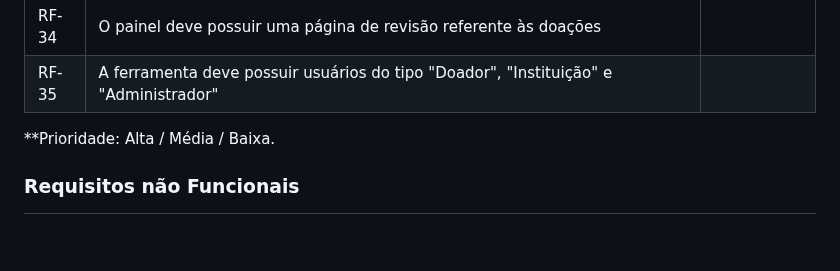
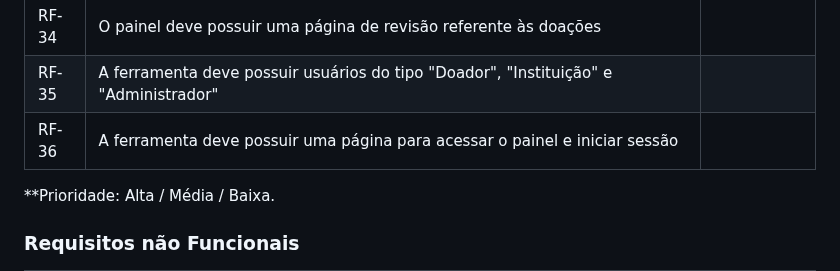
Before and after one commit to ICEI-PUC-Minas-PMV-ADS/pmv-ads-2023-2-e1-proj-web-t5-doe-facil, a Markdown page: documentos/02-Especificação do Projeto.md, the part around the change. GitHub-like rendering; blank space fills up the shorter version.

```diff
--- a/documentos/02-Especificação do Projeto.md
+++ b/documentos/02-Especificação do Projeto.md
@@ -85,6 +85,7 @@
 | RF-33 | O painel deve possuir uma página dedicada ao cadastro e edição de doações |
 | RF-34 | O painel deve possuir uma página de revisão referente às doações |
 | RF-35 | A ferramenta deve possuir usuários do tipo "Doador", "Instituição" e "Administrador" |
+| RF-36 | A ferramenta deve possuir uma página para acessar o painel e iniciar sessão |
 
 **Prioridade: Alta / Média / Baixa.
 
```
